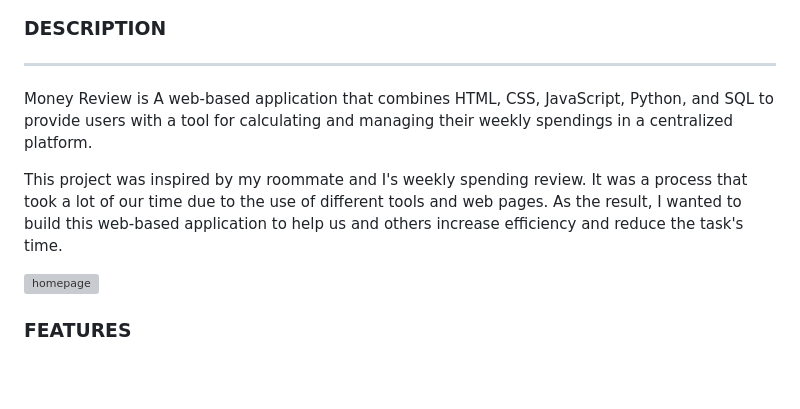
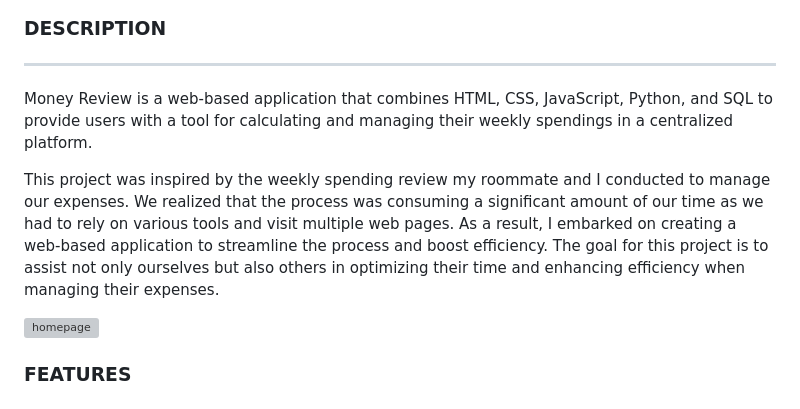
Before and after one commit to lefaith12661/Personal_Projects, a Markdown page: Money_Review/README.md, the part around the change. Rendered like a GitHub page; blank space fills up the shorter version; grey boxes are pictures that could not be loaded.

```diff
--- a/Money_Review/README.md
+++ b/Money_Review/README.md
@@ -5,9 +5,9 @@
 
 ### DESCRIPTION
 ------------
-Money Review is A web-based application that combines HTML, CSS, JavaScript, Python, and SQL to provide users with a tool for calculating and managing their weekly spendings in a centralized platform.
+Money Review is a web-based application that combines HTML, CSS, JavaScript, Python, and SQL to provide users with a tool for calculating and managing their weekly spendings in a centralized platform.
 
-This project was inspired by my roommate and I's weekly spending review. It was a process that took a lot of our time due to the use of different tools and web pages. As the result, I wanted to build this web-based application to help us and others increase efficiency and reduce the task's time.
+This project was inspired by the weekly spending review my roommate and I conducted to manage our expenses. We realized that the process was consuming a significant amount of our time as we had to rely on various tools and visit multiple web pages. As a result, I embarked on creating a web-based application to streamline the process and boost efficiency. The goal for this project is to assist not only ourselves but also others in optimizing their time and enhancing efficiency when managing their expenses.
 
 <img src="./static/webpage.jpg" alt="homepage" />
 <br />
```
